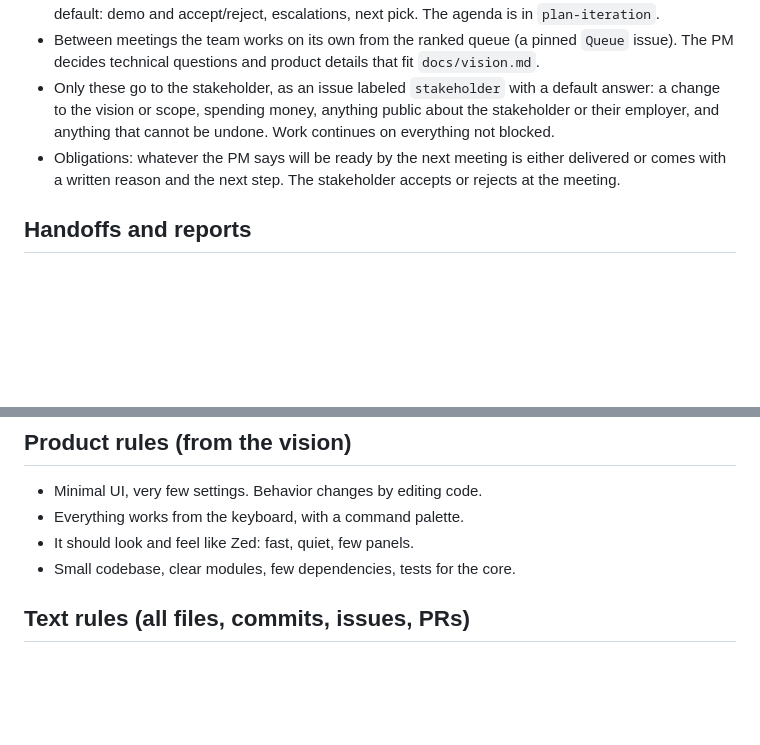
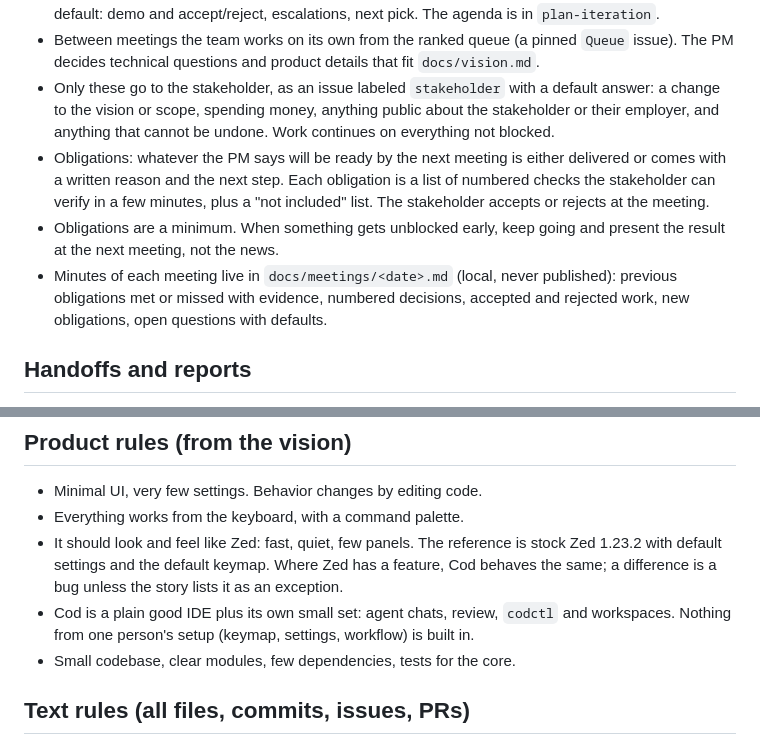
Before and after one commit to butvinm/cod-electron, a Markdown page: AGENTS.md, 2 parts joined by grey strips. Drawn GitHub-style; blank space fills up the shorter version.

Commit message:
Add meeting minutes, checkable obligations and the Zed reference
Agreed with the stakeholder on 2026-10-10: obligations are numbered checks and a minimum, minutes stay local, and stock Zed 1.23.2 is the UX reference.

```diff
--- a/AGENTS.md
+++ b/AGENTS.md
@@ -32,7 +32,9 @@ Bugs and "Report problem" folders follow `report-problem`: reproduce as a failin
 - The stakeholder and the PM meet when the stakeholder opens the PM session, at most once a day by default: demo and accept/reject, escalations, next pick. The agenda is in `plan-iteration`.
 - Between meetings the team works on its own from the ranked queue (a pinned `Queue` issue). The PM decides technical questions and product details that fit `docs/vision.md`.
 - Only these go to the stakeholder, as an issue labeled `stakeholder` with a default answer: a change to the vision or scope, spending money, anything public about the stakeholder or their employer, and anything that cannot be undone. Work continues on everything not blocked.
-- Obligations: whatever the PM says will be ready by the next meeting is either delivered or comes with a written reason and the next step. The stakeholder accepts or rejects at the meeting.
+- Obligations: whatever the PM says will be ready by the next meeting is either delivered or comes with a written reason and the next step. Each obligation is a list of numbered checks the stakeholder can verify in a few minutes, plus a "not included" list. The stakeholder accepts or rejects at the meeting.
+- Obligations are a minimum. When something gets unblocked early, keep going and present the result at the next meeting, not the news.
+- Minutes of each meeting live in `docs/meetings/<date>.md` (local, never published): previous obligations met or missed with evidence, numbered decisions, accepted and rejected work, new obligations, open questions with defaults.
 
 ## Handoffs and reports
 
@@ -79,7 +81,8 @@ Role definitions live in `.claude/agents/`. The PM starts the developer as a Cla
 
 - Minimal UI, very few settings. Behavior changes by editing code.
 - Everything works from the keyboard, with a command palette.
-- It should look and feel like Zed: fast, quiet, few panels.
+- It should look and feel like Zed: fast, quiet, few panels. The reference is stock Zed 1.23.2 with default settings and the default keymap. Where Zed has a feature, Cod behaves the same; a difference is a bug unless the story lists it as an exception.
+- Cod is a plain good IDE plus its own small set: agent chats, review, `codctl` and workspaces. Nothing from one person's setup (keymap, settings, workflow) is built in.
 - Small codebase, clear modules, few dependencies, tests for the core.
 
 ## Text rules (all files, commits, issues, PRs)
```
Also changed, not shown: 1 other file.
